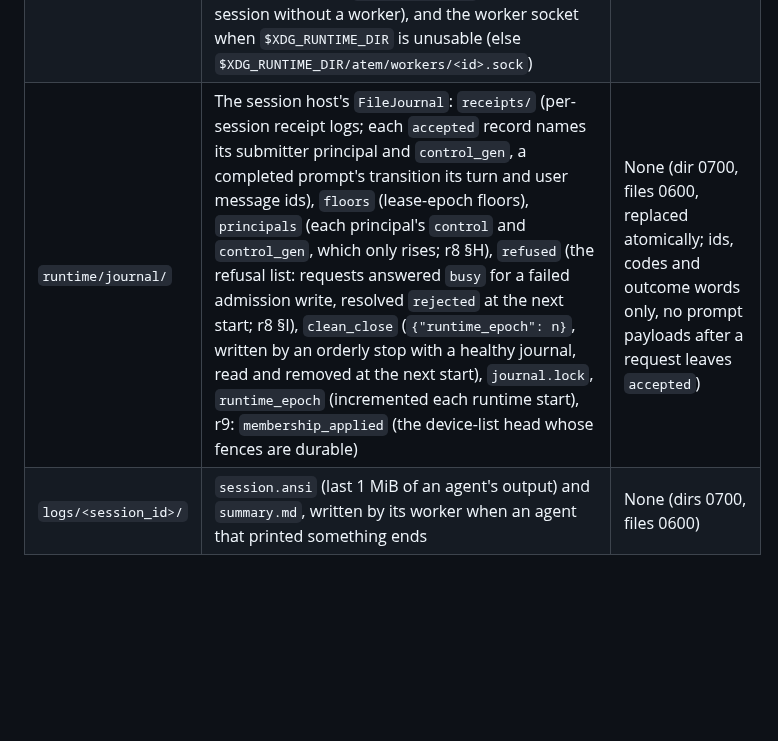
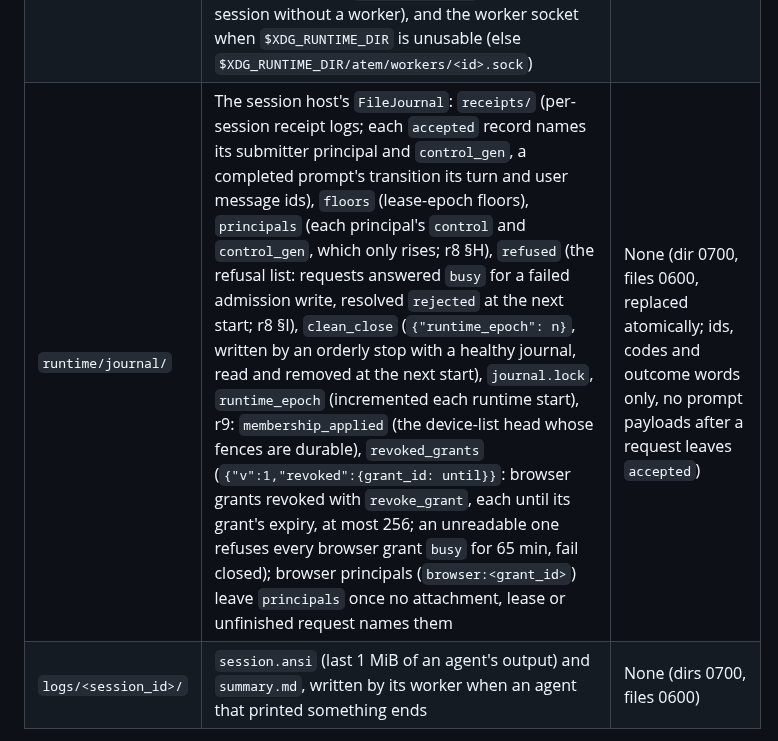
Before and after one commit to Agora-Build/Atem, a Markdown page: AGENTS.md, the part around the change. Drawn GitHub-style; blank space fills up the shorter version.

```diff
--- a/AGENTS.md
+++ b/AGENTS.md
@@ -304,7 +304,7 @@ Key methods:
 | `cred/` | This device's keys, its trust state and the cred agent's files, one directory (0700; files 0600; written atomically). `CredPaths` (`src/paths.rs`) is the only definition of the layout; binary tests include `paths.rs` itself (`tests/support/profile.rs`): `device_keys.sealed` (device X25519 + Ed25519 signing key + account keys `K`; `.next` only mid-rotation, `.prev` until an unlock proves Astation holds the current storage key; XChaCha20-Poly1305 under the storage key only the home Astation holds), `device_keys` (plain, only until the first confirmed escrow), `unlock_auth_key` (signs unlock requests), `state.json` (verified Astation pins, safety code, epoch floor, latest signed account state, `home_astation`, `escrowed_storage_kid`, `abandoned_kids`, `escrow_unanswered`; every read-modify-write holds `state.lock`), `project_names.json` (`h1.` project hash → project key and original-case `labels` per account; `project_names.lock`, taken after `state.lock`), `agent.lock` (the one cred agent's `flock` + pid; a second agent exits; a clean exit clears the pid), `agent.socket` (its socket path, tried first by clients), `agent.log` (its output), `agent.sock` (+ `.lock`) only when `$XDG_RUNTIME_DIR` is unusable (else `$XDG_RUNTIME_DIR/atem/cred-agent.sock`, next to `runtime.sock`, `workers/` and Claude's `chat-*` dirs; socket 0600, same-UID peers only), and `<name>.revoked-<stamp>` keys `atem unpair` set aside | No secrets in plain except `device_keys` before escrow |
 | `runtime.lock`, `runtime.socket`, `runtime.log`, `runtime.replaced` | One `atem runtime` per config dir: exclusive `flock` + pid; the socket path clients try first; its output; the last replacement by another build (`{at_ms, from, to}`, the 60 s anti-flap guard) | None (chmod 0600) |
 | `runtime/workers/` | Per session: `<id>.spec.json` (launch spec), `<id>.json` (worker record: session id, process generation, worker/agent pids and OS start times, exit), `<id>.lock`, `<id>.log` (worker output; both removed with the record when the worker is released, or when `atem agent stop` removes a session without a worker), and the worker socket when `$XDG_RUNTIME_DIR` is unusable (else `$XDG_RUNTIME_DIR/atem/workers/<id>.sock`) | None (dir 0700, files 0600) |
-| `runtime/journal/` | The session host's `FileJournal`: `receipts/` (per-session receipt logs; each `accepted` record names its submitter principal and `control_gen`, a completed prompt's transition its turn and user message ids), `floors` (lease-epoch floors), `principals` (each principal's `control` and `control_gen`, which only rises; r8 §H), `refused` (the refusal list: requests answered `busy` for a failed admission write, resolved `rejected` at the next start; r8 §I), `clean_close` (`{"runtime_epoch": n}`, written by an orderly stop with a healthy journal, read and removed at the next start), `journal.lock`, `runtime_epoch` (incremented each runtime start), r9: `membership_applied` (the device-list head whose fences are durable) | None (dir 0700, files 0600, replaced atomically; ids, codes and outcome words only, no prompt payloads after a request leaves `accepted`) |
+| `runtime/journal/` | The session host's `FileJournal`: `receipts/` (per-session receipt logs; each `accepted` record names its submitter principal and `control_gen`, a completed prompt's transition its turn and user message ids), `floors` (lease-epoch floors), `principals` (each principal's `control` and `control_gen`, which only rises; r8 §H), `refused` (the refusal list: requests answered `busy` for a failed admission write, resolved `rejected` at the next start; r8 §I), `clean_close` (`{"runtime_epoch": n}`, written by an orderly stop with a healthy journal, read and removed at the next start), `journal.lock`, `runtime_epoch` (incremented each runtime start), r9: `membership_applied` (the device-list head whose fences are durable), `revoked_grants` (`{"v":1,"revoked":{grant_id: until}}`: browser grants revoked with `revoke_grant`, each until its grant's expiry, at most 256; an unreadable one refuses every browser grant `busy` for 65 min, fail closed); browser principals (`browser:<grant_id>`) leave `principals` once no attachment, lease or unfinished request names them | None (dir 0700, files 0600, replaced atomically; ids, codes and outcome words only, no prompt payloads after a request leaves `accepted`) |
 | `logs/<session_id>/` | `session.ansi` (last 1 MiB of an agent's output) and `summary.md`, written by its worker when an agent that printed something ends | None (dirs 0700, files 0600) |
 
 **Identity** (`config.rs`, `websocket_client.rs`):
```
Also changed, not shown: designs/protocol/atem-host-handoff.md (+8 -0 lines).
